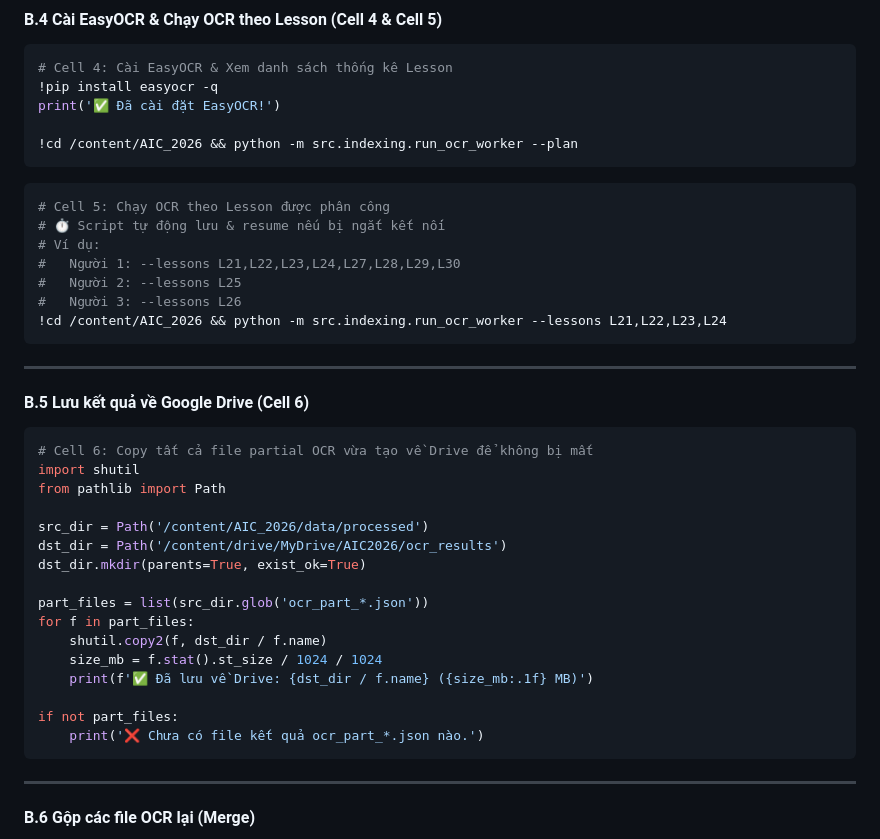
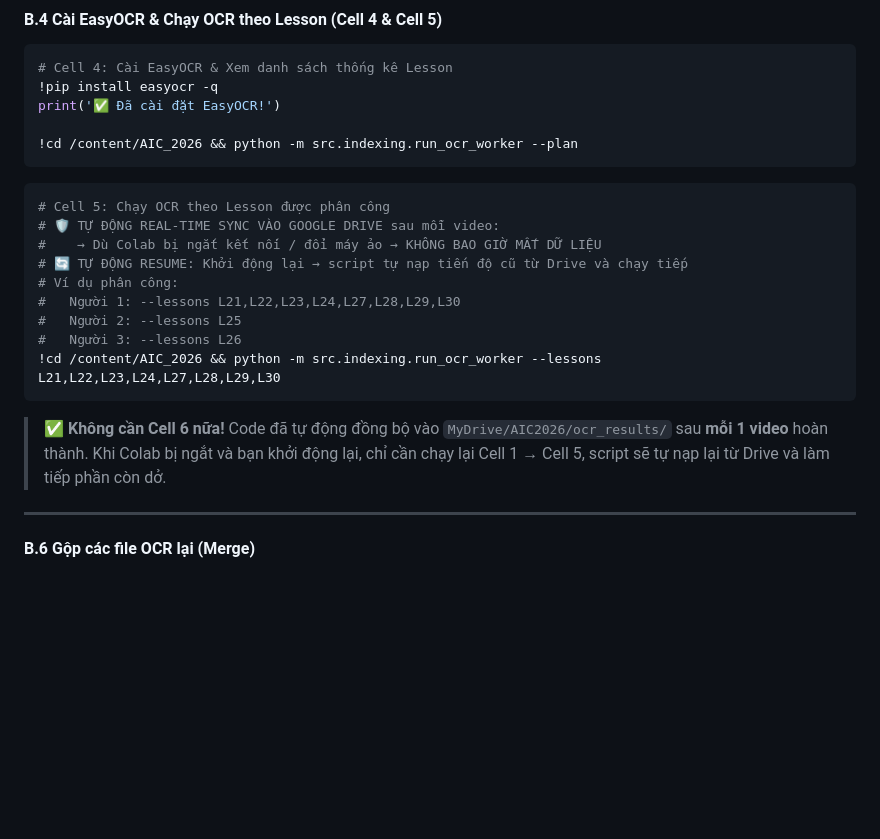
Before and after one commit to NGUYENHUUTINH-uit/AI_Challenge_2026, a Markdown page: huong_dan_thi.md, the part around the change. Drawn GitHub-style; blank space fills up the shorter version.

Commit message:
docs: update OCR guide - remove manual Cell 6, note real-time Drive sync in Cell 5

````diff
--- a/huong_dan_thi.md
+++ b/huong_dan_thi.md
@@ -455,36 +455,18 @@ print('✅ Đã cài đặt EasyOCR!')
 
 ```python
 # Cell 5: Chạy OCR theo Lesson được phân công
-# ⏱️ Script tự động lưu & resume nếu bị ngắt kết nối
-# Ví dụ:
+# 🛡️ TỰ ĐỘNG REAL-TIME SYNC VÀO GOOGLE DRIVE sau mỗi video:
+#    → Dù Colab bị ngắt kết nối / đổi máy ảo → KHÔNG BAO GIỜ MẤT DỮ LIỆU
+# 🔄 TỰ ĐỘNG RESUME: Khởi động lại → script tự nạp tiến độ cũ từ Drive và chạy tiếp
+# Ví dụ phân công:
 #   Người 1: --lessons L21,L22,L23,L24,L27,L28,L29,L30
 #   Người 2: --lessons L25
 #   Người 3: --lessons L26
-!cd /content/AIC_2026 && python -m src.indexing.run_ocr_worker --lessons L21,L22,L23,L24
+!cd /content/AIC_2026 && python -m src.indexing.run_ocr_worker --lessons L21,L22,L23,L24,L27,L28,L29,L30
 ```
 
----
-
-#### B.5 Lưu kết quả về Google Drive (Cell 6)
-
-```python
-# Cell 6: Copy tất cả file partial OCR vừa tạo về Drive để không bị mất
-import shutil
-from pathlib import Path
-
-src_dir = Path('/content/AIC_2026/data/processed')
-dst_dir = Path('/content/drive/MyDrive/AIC2026/ocr_results')
-dst_dir.mkdir(parents=True, exist_ok=True)
-
-part_files = list(src_dir.glob('ocr_part_*.json'))
-for f in part_files:
-    shutil.copy2(f, dst_dir / f.name)
-    size_mb = f.stat().st_size / 1024 / 1024
-    print(f'✅ Đã lưu về Drive: {dst_dir / f.name} ({size_mb:.1f} MB)')
-
-if not part_files:
-    print('❌ Chưa có file kết quả ocr_part_*.json nào.')
-```
+> ✅ **Không cần Cell 6 nữa!** Code đã tự động đồng bộ vào `MyDrive/AIC2026/ocr_results/` sau **mỗi 1 video** hoàn thành.
+> Khi Colab bị ngắt và bạn khởi động lại, chỉ cần chạy lại Cell 1 → Cell 5, script sẽ tự nạp lại từ Drive và làm tiếp phần còn dở.
 
 ---
 
````
